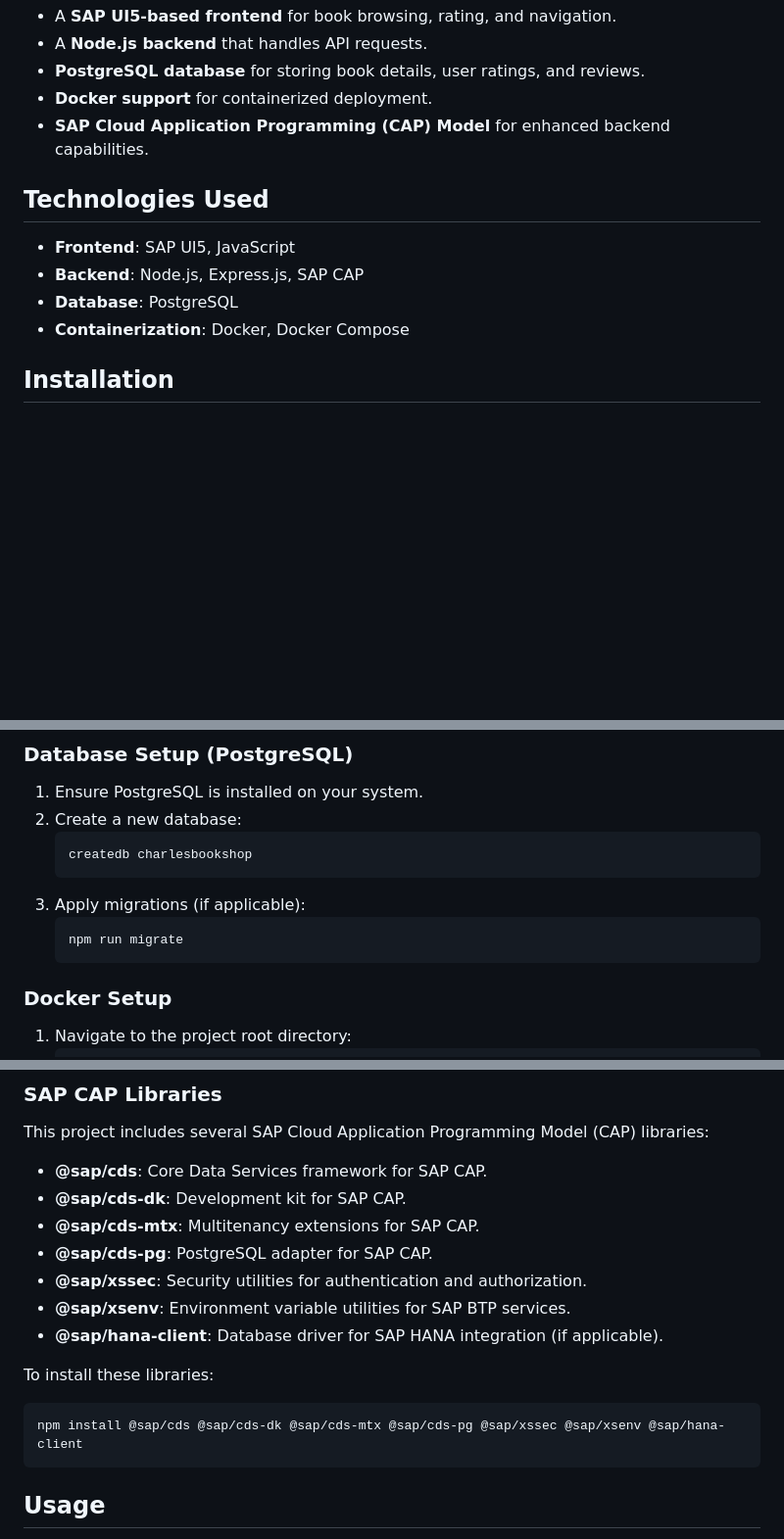
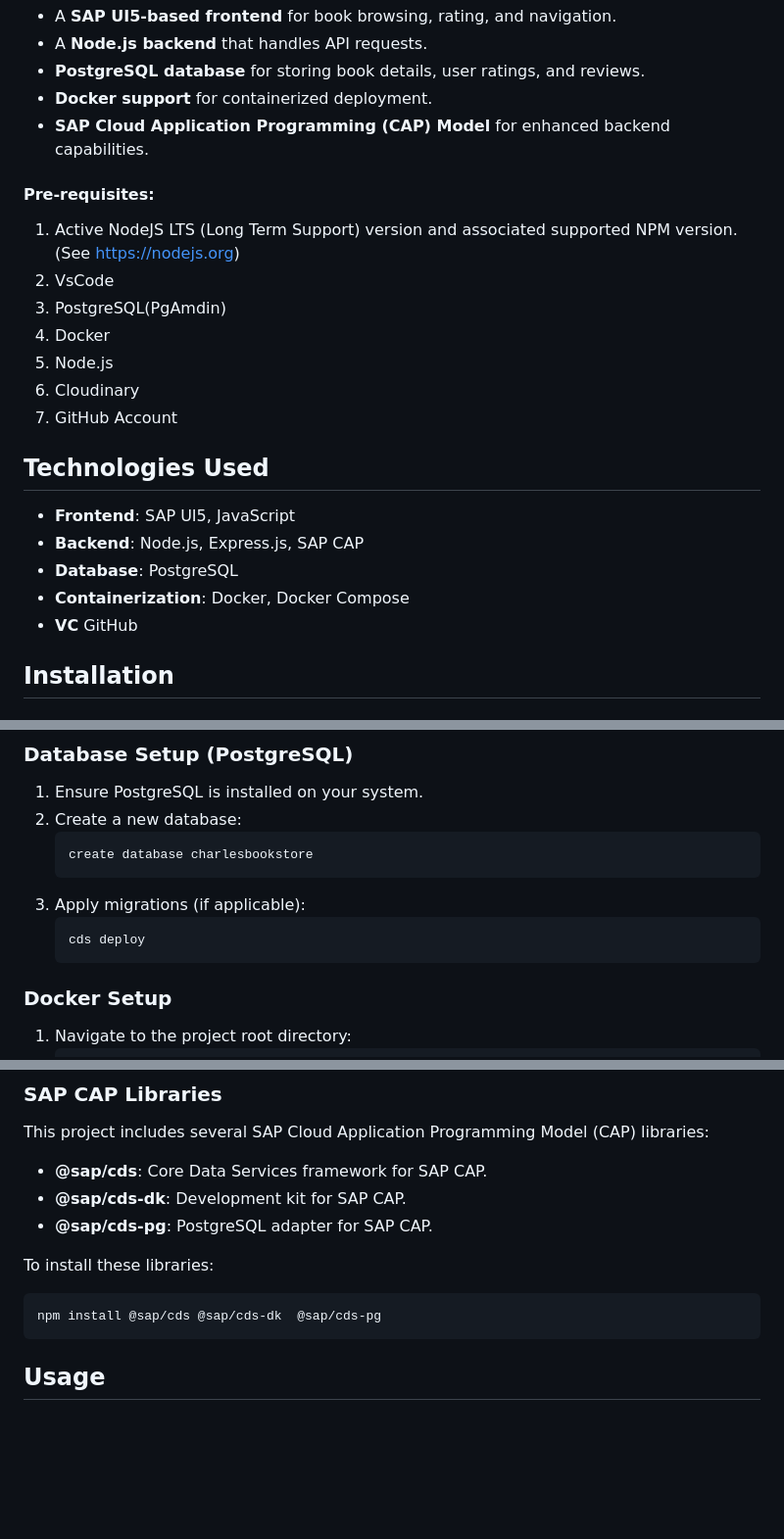
Before and after one commit to CharlesPato/SAP-BTP-Project, a Markdown page: README.md, 3 parts joined by grey strips. Shown at 98% size. Drawn GitHub-style; blank space fills up the shorter version.

Commit message:
Updated project files

````diff
--- a/README.md
+++ b/README.md
@@ -51,11 +51,22 @@ This project features:
 - **Docker support** for containerized deployment.
 - **SAP Cloud Application Programming (CAP) Model** for enhanced backend capabilities.
 
+#### Pre-requisites:
+
+1. Active NodeJS LTS (Long Term Support) version and associated supported NPM version.  (See https://nodejs.org)
+2. VsCode
+3. PostgreSQL(PgAmdin)
+4. Docker
+5. Node.js
+6. Cloudinary
+7. GitHub Account
+
 ## Technologies Used
 - **Frontend**: SAP UI5, JavaScript
 - **Backend**: Node.js, Express.js, SAP CAP
 - **Database**: PostgreSQL
 - **Containerization**: Docker, Docker Compose
+- **VC** GitHub
 
 ## Installation
 
@@ -93,11 +104,11 @@ This project features:
 1. Ensure PostgreSQL is installed on your system.
 2. Create a new database:
    ```sh
-   createdb charlesbookshop
+   create database charlesbookstore
    ```
 3. Apply migrations (if applicable):
    ```sh
-   npm run migrate
+   cds deploy
    ```
 
 ### Docker Setup
@@ -119,15 +130,12 @@ This project features:
 This project includes several SAP Cloud Application Programming Model (CAP) libraries:
 - **@sap/cds**: Core Data Services framework for SAP CAP.
 - **@sap/cds-dk**: Development kit for SAP CAP.
-- **@sap/cds-mtx**: Multitenancy extensions for SAP CAP.
 - **@sap/cds-pg**: PostgreSQL adapter for SAP CAP.
-- **@sap/xssec**: Security utilities for authentication and authorization.
-- **@sap/xsenv**: Environment variable utilities for SAP BTP services.
-- **@sap/hana-client**: Database driver for SAP HANA integration (if applicable).
+
 
 To install these libraries:
 ```sh
-npm install @sap/cds @sap/cds-dk @sap/cds-mtx @sap/cds-pg @sap/xssec @sap/xsenv @sap/hana-client
+npm install @sap/cds @sap/cds-dk  @sap/cds-pg
 ```
 
 ## Usage
````
Also changed, not shown: other parts of README.md (+0 -7 lines).
